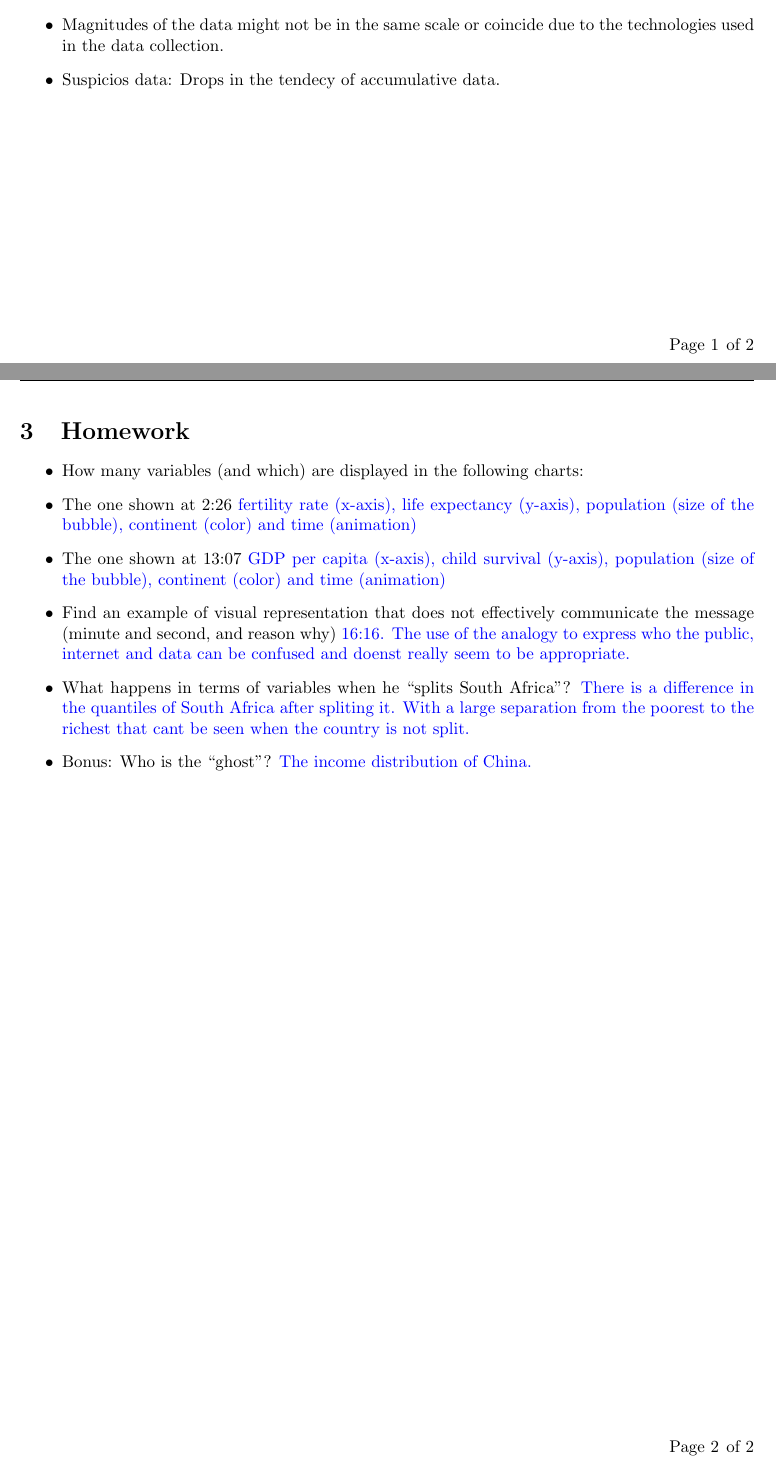
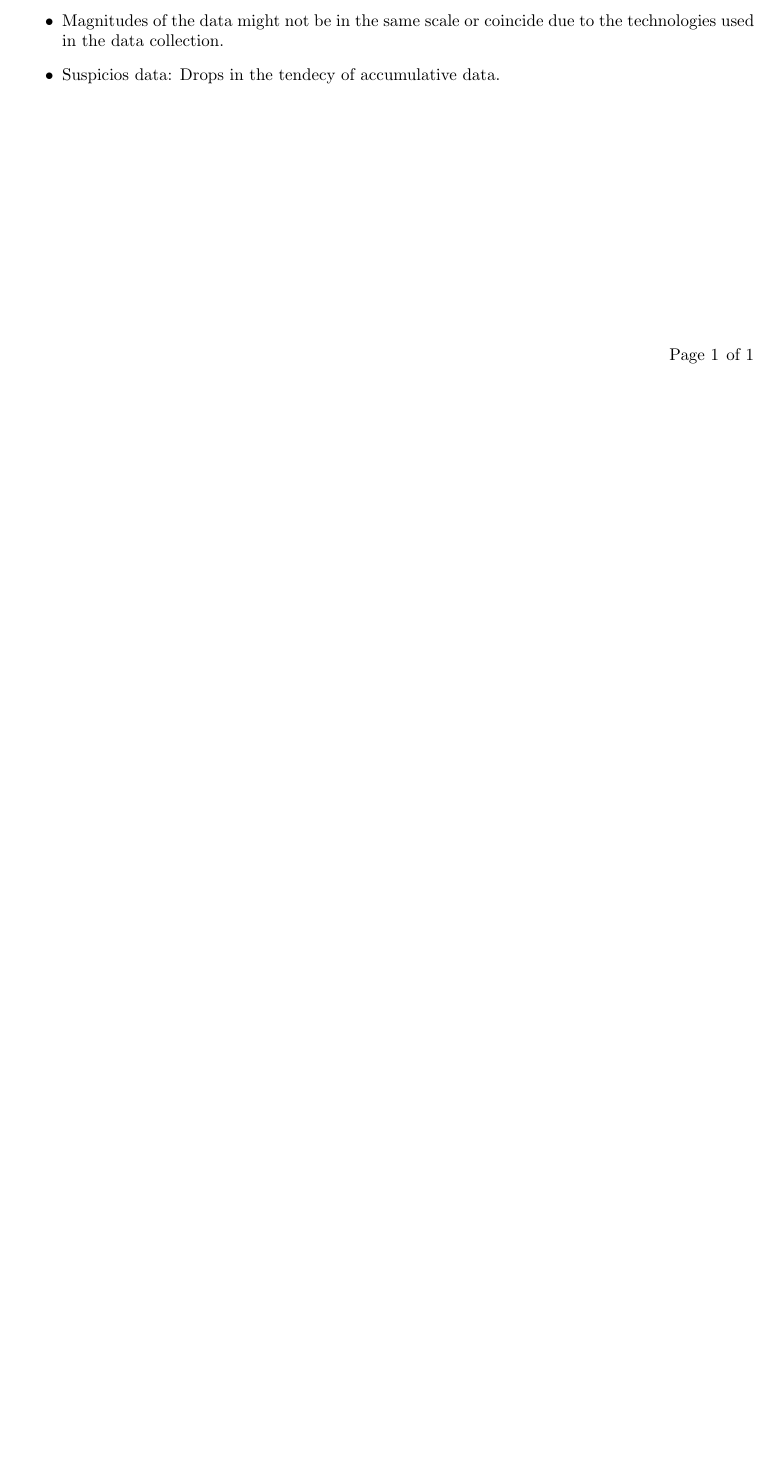
Before and after one commit to 0J0P0/GCDE-Notes, a LaTeX document (Q5/Apuntes VI.tex): two parts of pages 3 and 4 of 4 before the commit and part of page 3 of 3 after it, the two joined at a grey line, cut so that both start at the same text, the shorter picture padded with empty space. Compiled offline with pdfLaTeX.

Commit message:
CAI review

```diff
--- a/Q5/Apuntes VI.tex
+++ b/Q5/Apuntes VI.tex
@@ -83,25 +83,6 @@ Dirty data in visualization may lead to wrong conclusions. It is important to cl
 % The process of gathering data can be a problem in itself for a visualization.
 
 
-\newpage
-\section{Homework}
-\begin{itemize}
-  \item How many variables (and which) are displayed in the following charts:
 
-  \item The one shown at 2:26
-  \textcolor{blue}{fertility rate (x-axis), life expectancy (y-axis), population (size of the bubble), continent (color) and time (animation)}
-
-  \item The one shown at 13:07
-  \textcolor{blue}{GDP per capita (x-axis), child survival (y-axis), population (size of the bubble), continent (color) and time (animation)}
-
-  \item  Find an example of visual representation that does not effectively communicate the message (minute and second, and reason why)
-  \textcolor{blue}{16:16. The use of the analogy to express who the public, internet and data can be confused and doenst really seem to be appropriate.} % Although i am not quite sure the representatio can be considered a visualization.
-
-  \item What happens in terms of variables when he “splits South Africa”?
-  \textcolor{blue}{There is a difference in the quantiles of South Africa after spliting it. With a large separation from the poorest to the richest that cant be seen when the country is not split.}
-
-  \item Bonus: Who is the “ghost”?
-  \textcolor{blue}{The income distribution of China.}
-\end{itemize}
 
 \end{document}
```
Also changed, not shown: Q5/Apuntes CAI.tex (+2 -0 lines), Q5/Apuntes VI.tex (2 more changed lines).
